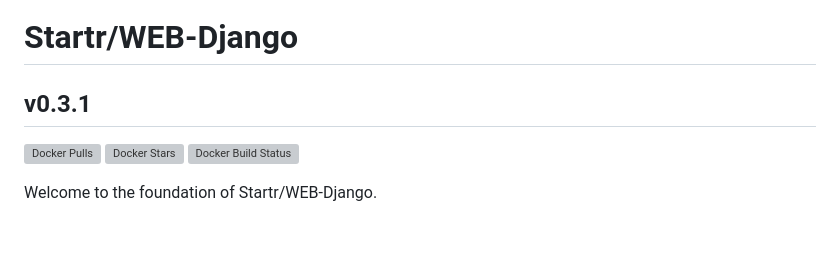
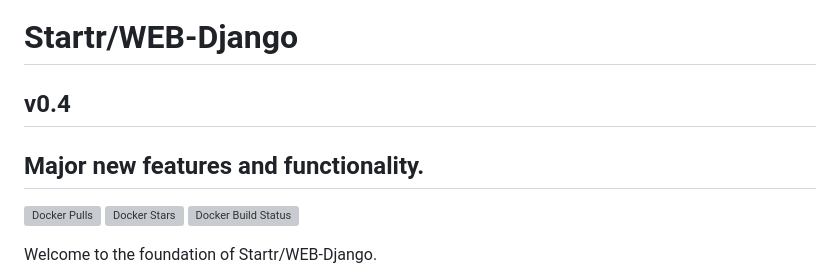
Before and after one commit to Startr/WEB-Django, a Markdown page: README.md, the part around the change. Drawn GitHub-style; blank space fills up the shorter version; grey boxes are pictures that could not be loaded.

Commit message:
chore: Bump version to v0.4 and update README
Prepares for a new release by:
- Updating version number to v0.4
- Adding placeholder for major new features and functionality

```diff
--- a/README.md
+++ b/README.md
@@ -1,6 +1,8 @@
 # Startr/WEB-Django
 
-## v0.3.1
+## v0.4
+
+## Major new features and functionality.
 
 [![Docker Pulls](https://img.shields.io/docker/pulls/startr/web-django.svg)](https://hub.docker.com/r/startr/web-django)
 [![Docker Stars](https://img.shields.io/docker/stars/startr/web-django.svg)](https://hub.docker.com/r/startr/web-django)
```
